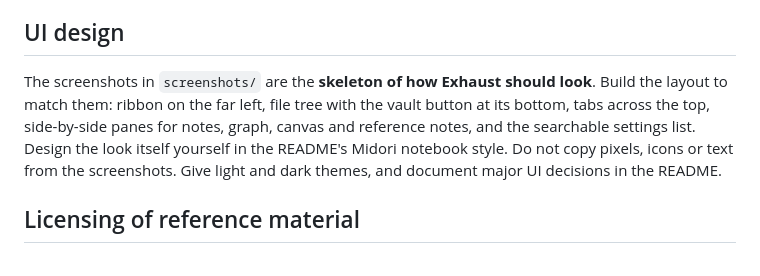
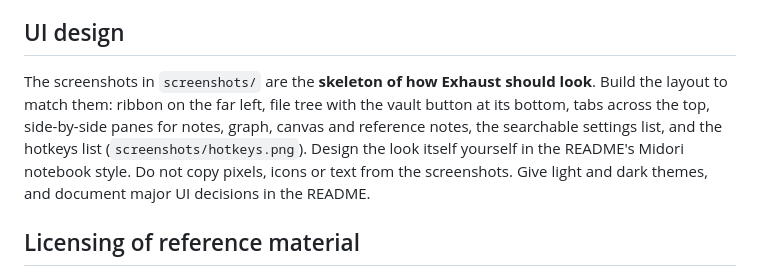
Before and after one commit to Doggydoggywhatnow/Exhaust, a Markdown page: AGENTS.md, the part around the change. GitHub-like rendering.

Commit message:
Add hotkeys screenshot and description
Co-Authored-By: Claude Sonnet 5.5 <noreply@anthropic.com>
Claude-Session: https://claude.ai/code/session_01SzM85hk6j4mcNS5gn3PJR1

```diff
--- a/AGENTS.md
+++ b/AGENTS.md
@@ -65,7 +65,7 @@ Add tests with the code. Required at minimum: the text buffer and undo tree, the
 - Date formatting uses an own formatter for Moment-style tokens.
 
 ## UI design
-The screenshots in `screenshots/` are the **skeleton of how Exhaust should look**. Build the layout to match them: ribbon on the far left, file tree with the vault button at its bottom, tabs across the top, side-by-side panes for notes, graph, canvas and reference notes, and the searchable settings list. Design the look itself yourself in the README's Midori notebook style. Do not copy pixels, icons or text from the screenshots. Give light and dark themes, and document major UI decisions in the README.
+The screenshots in `screenshots/` are the **skeleton of how Exhaust should look**. Build the layout to match them: ribbon on the far left, file tree with the vault button at its bottom, tabs across the top, side-by-side panes for notes, graph, canvas and reference notes, the searchable settings list, and the hotkeys list (`screenshots/hotkeys.png`). Design the look itself yourself in the README's Midori notebook style. Do not copy pixels, icons or text from the screenshots. Give light and dark themes, and document major UI decisions in the README.
 
 ## Licensing of reference material
 `screenshots/` shows another app's interface for layout reference. Do not copy its icons, artwork, wording or code. Draw your own icons and write your own text.
```
Also changed, not shown: README.md (+1 -0 lines), screenshots/README.md (+6 -0 lines), screenshots/hotkeys.png (added).
